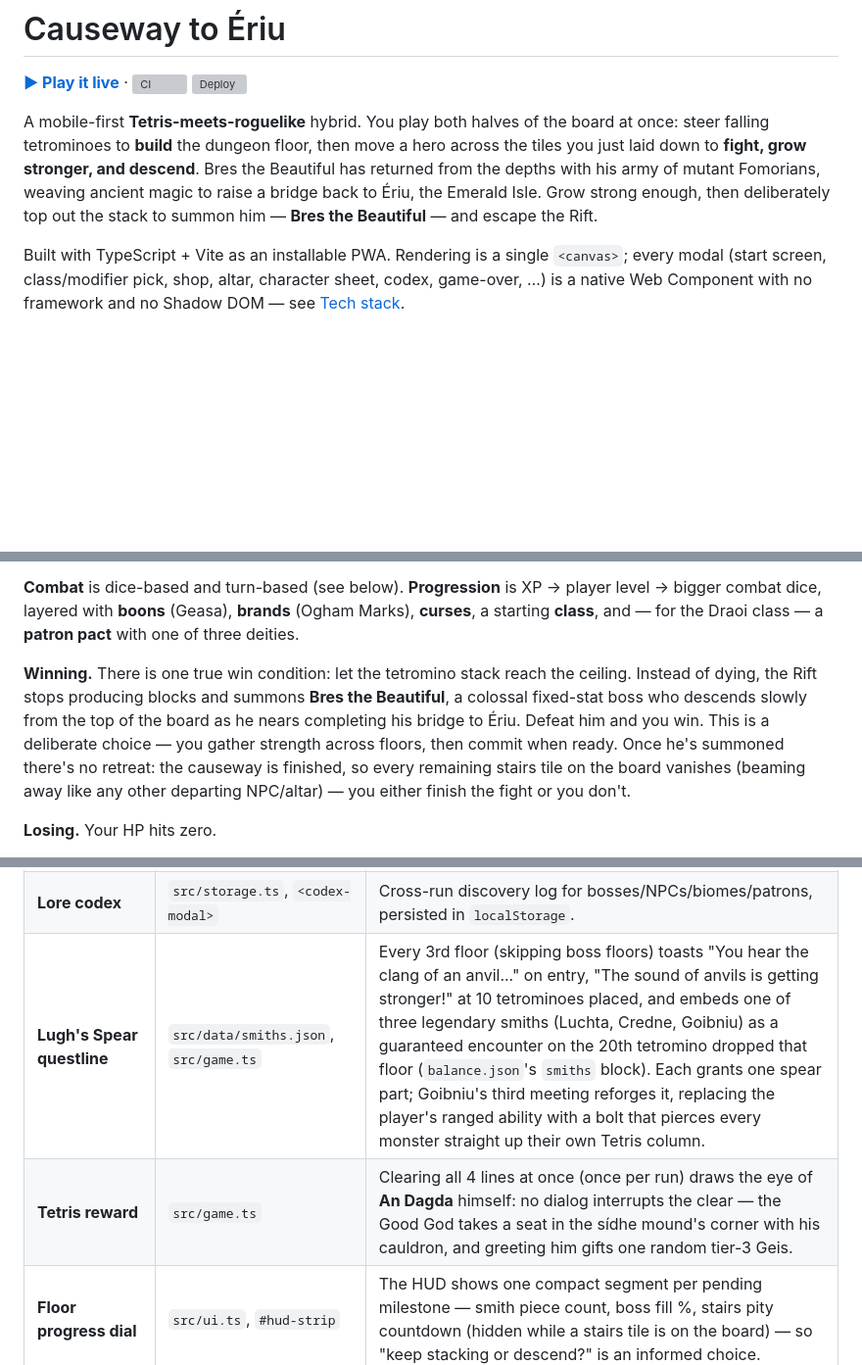
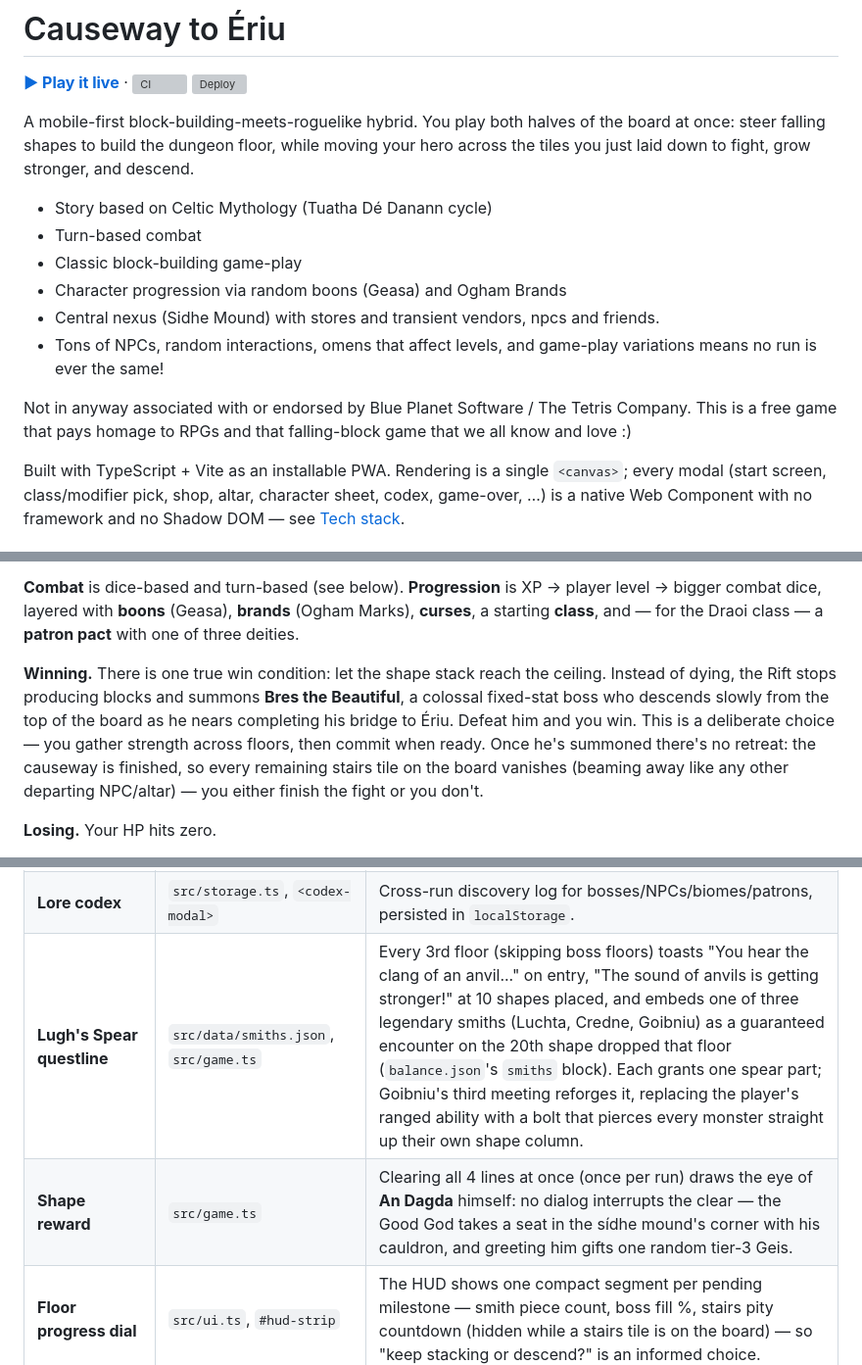
Before and after one commit to FiddlyDigital/RiftCrawler, a Markdown page: README.md, 3 parts joined by grey strips. Shown at 98% size. Rendered like a GitHub page; blank space fills up the shorter version; grey boxes are pictures that could not be loaded.

Commit message:
Revise README with gameplay details and features
Updated game description and added gameplay features.

```diff
--- a/README.md
+++ b/README.md
@@ -2,7 +2,18 @@
 
 **[▶ Play it live](https://fiddlydigital.github.io/RiftCrawler/)** · ![CI](https://github.com/FiddlyDigital/RiftCrawler/actions/workflows/ci.yml/badge.svg) ![Deploy](https://github.com/FiddlyDigital/RiftCrawler/actions/workflows/deploy-pages.yml/badge.svg)
 
-A mobile-first **Tetris-meets-roguelike** hybrid. You play both halves of the board at once: steer falling tetrominoes to **build** the dungeon floor, then move a hero across the tiles you just laid down to **fight, grow stronger, and descend**. Bres the Beautiful has returned from the depths with his army of mutant Fomorians, weaving ancient magic to raise a bridge back to Ériu, the Emerald Isle. Grow strong enough, then deliberately top out the stack to summon him — **Bres the Beautiful** — and escape the Rift.
+
+A mobile-first block-building-meets-roguelike hybrid. You play both halves of the board at once: steer falling shapes to build the dungeon floor, while moving your hero across the tiles you just laid down to fight, grow stronger, and descend.
+
+- Story based on Celtic Mythology (Tuatha Dé Danann cycle)
+- Turn-based combat
+- Classic block-building game-play
+- Character progression via random boons (Geasa) and Ogham Brands
+- Central nexus (Sidhe Mound) with stores and transient vendors, npcs and friends.
+- Tons of NPCs, random interactions, omens that affect levels, and game-play variations means no run is ever the same!
+
+Not in anyway associated with or endorsed by Blue Planet Software / The Tetris Company.
+This is a free game that pays homage to RPGs and that falling-block game that we all know and love :)
 
 Built with TypeScript + Vite as an installable PWA. Rendering is a single `<canvas>`; every modal (start screen, class/modifier pick, shop, altar, character sheet, codex, game-over, …) is a native Web Component with no framework and no Shadow DOM — see [Tech stack](#tech-stack).
 
@@ -37,7 +48,7 @@ Built with TypeScript + Vite as an installable PWA. Rendering is a single `<canv
 
 **Combat** is dice-based and turn-based (see below). **Progression** is XP → player level → bigger combat dice, layered with **boons** (Geasa), **brands** (Ogham Marks), **curses**, a starting **class**, and — for the Draoi class — a **patron pact** with one of three deities.
 
-**Winning.** There is one true win condition: let the tetromino stack reach the ceiling. Instead of dying, the Rift stops producing blocks and summons **Bres the Beautiful**, a colossal fixed-stat boss who descends slowly from the top of the board as he nears completing his bridge to Ériu. Defeat him and you win. This is a deliberate choice — you gather strength across floors, then commit when ready. Once he's summoned there's no retreat: the causeway is finished, so every remaining stairs tile on the board vanishes (beaming away like any other departing NPC/altar) — you either finish the fight or you don't.
+**Winning.** There is one true win condition: let the shape stack reach the ceiling. Instead of dying, the Rift stops producing blocks and summons **Bres the Beautiful**, a colossal fixed-stat boss who descends slowly from the top of the board as he nears completing his bridge to Ériu. Defeat him and you win. This is a deliberate choice — you gather strength across floors, then commit when ready. Once he's summoned there's no retreat: the causeway is finished, so every remaining stairs tile on the board vanishes (beaming away like any other departing NPC/altar) — you either finish the fight or you don't.
 
 **Losing.** Your HP hits zero.
 
@@ -61,8 +72,8 @@ Built with TypeScript + Vite as an installable PWA. Rendering is a single `<canv
 | **Boss floors** | `src/game.ts` | Every 5th floor is boss-eligible — entering one toasts "You sense dark forces lie in ambush!" — but the boss doesn't spawn until the built floor covers **at least half the field** overall (not just one tall column), so reaching the stairs early just carries the fight into the next floor instead of skipping it. |
 | **Floor events** | `src/data/floor-events.json` | A narrative choice every few descents (skip boss floors) — standing stones, Fomorian plunder, etc., each with data-driven option handlers. Rolled on the descent but embodied as a **sheltering stranger in the waystation**, held (across floors if need be) until you visit and meet them. |
 | **Lore codex** | `src/storage.ts`, `<codex-modal>` | Cross-run discovery log for bosses/NPCs/biomes/patrons, persisted in `localStorage`. |
-| **Lugh's Spear questline** | `src/data/smiths.json`, `src/game.ts` | Every 3rd floor (skipping boss floors) toasts "You hear the clang of an anvil..." on entry, "The sound of anvils is getting stronger!" at 10 tetrominoes placed, and embeds one of three legendary smiths (Luchta, Credne, Goibniu) as a guaranteed encounter on the 20th tetromino dropped that floor (`balance.json`'s `smiths` block). Each grants one spear part; Goibniu's third meeting reforges it, replacing the player's ranged ability with a bolt that pierces every monster straight up their own Tetris column. |
-| **Tetris reward** | `src/game.ts` | Clearing all 4 lines at once (once per run) draws the eye of **An Dagda** himself: no dialog interrupts the clear — the Good God takes a seat in the sídhe mound's corner with his cauldron, and greeting him gifts one random tier-3 Geis. |
+| **Lugh's Spear questline** | `src/data/smiths.json`, `src/game.ts` | Every 3rd floor (skipping boss floors) toasts "You hear the clang of an anvil..." on entry, "The sound of anvils is getting stronger!" at 10 shapes placed, and embeds one of three legendary smiths (Luchta, Credne, Goibniu) as a guaranteed encounter on the 20th shape dropped that floor (`balance.json`'s `smiths` block). Each grants one spear part; Goibniu's third meeting reforges it, replacing the player's ranged ability with a bolt that pierces every monster straight up their own shape column. |
+| **Shape reward** | `src/game.ts` | Clearing all 4 lines at once (once per run) draws the eye of **An Dagda** himself: no dialog interrupts the clear — the Good God takes a seat in the sídhe mound's corner with his cauldron, and greeting him gifts one random tier-3 Geis. |
 | **Floor progress dial** | `src/ui.ts`, `#hud-strip` | The HUD shows one compact segment per pending milestone — smith piece count, boss fill %, stairs pity countdown (hidden while a stairs tile is on the board) — so "keep stacking or descend?" is an informed choice. |
 | **Floor omens** | `src/data/omens.json`, `src/game.ts` | ~60% of non-boss floors past floor 1 roll a per-floor modifier, announced by toast and shown as a sidebar badge: the Rising Bog (low rows turn swamp), Féth Fíada (vision −2), Cluricaun's Hoard (2× line-clear gold), the Unquiet Cairn (more monsters, skeleton-heavy), Fomorian Weight (gravity +20%), Wild Rift-Surge (2.5× cursed/blessed pieces), and the Night of Bealtaine ritual below. All param-driven — adding an omen is a JSON edit. |
 | **Night of Bealtaine** | `src/game.ts` | A ritual omen: every 5th piece carries a brazier; walk into an unlit one to light it. Line clears destroy braziers (protect their rows!) but lit progress banks and replacements keep coming. Light all three → a free tier-III Geis choice. |
```
Also changed, not shown: other parts of README.md (+3 -3 lines).
